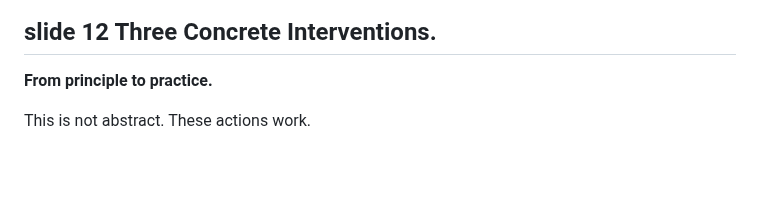
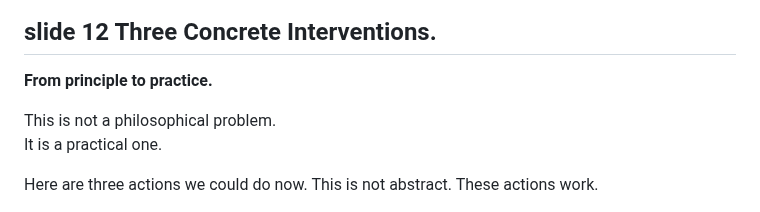
Before and after one commit to hpssjellis/tedx-feb-2026-educational-duality, a Markdown page: README.md, the part around the change. Drawn GitHub-style; blank space fills up the shorter version.

```diff
--- a/README.md
+++ b/README.md
@@ -136,6 +136,10 @@ Ethical judgment asks not just "Is this correct?" but “Is this responsible?”
 ## slide 12 Three Concrete Interventions.
 **From principle to practice.**
 
+This is not a philosophical problem.
+It is a practical one.
+
+Here are three actions we could do now.
 This is not abstract. These actions work.
 
 <img src="./public/a12-concrete.png" alt="a12-concrete.png" height="500">
```
